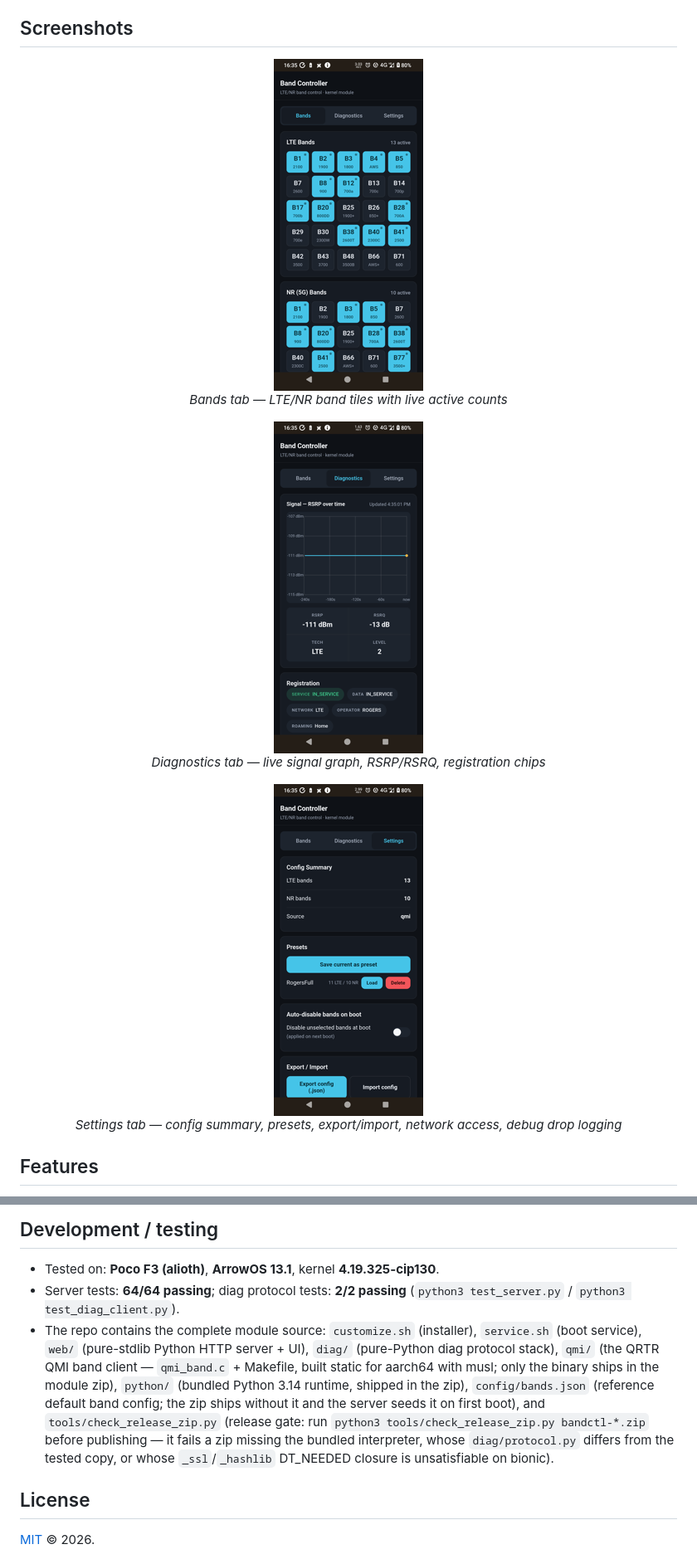
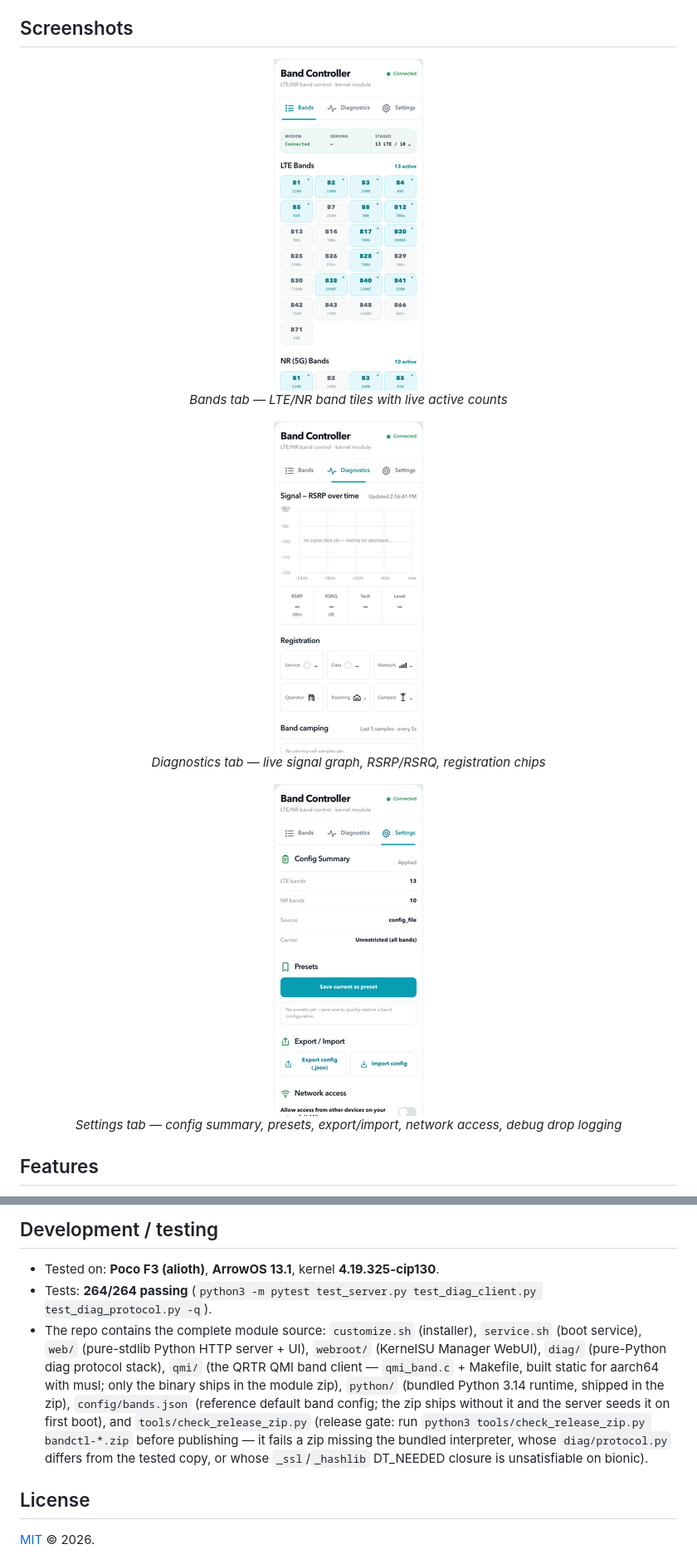
Before and after one commit to raz123/bandctl, a Markdown page: README.md, 2 parts joined by grey strips. Shown at 83% size. Drawn GitHub-style; pictures changed too: bands.png, diag.png, settings.png.

```diff
--- a/README.md
+++ b/README.md
@@ -95,8 +96,8 @@ LTE bands **7 and 66 are intentionally disabled** — a community-validated fix
 ## Development / testing
 
 - Tested on: **Poco F3 (alioth)**, **ArrowOS 13.1**, kernel **4.19.325-cip130**.
-- Server tests: **64/64 passing**; diag protocol tests: **2/2 passing** (`python3 test_server.py` / `python3 test_diag_client.py`).
-- The repo contains the complete module source: `customize.sh` (installer), `service.sh` (boot service), `web/` (pure-stdlib Python HTTP server + UI), `diag/` (pure-Python diag protocol stack), `qmi/` (the QRTR QMI band client — `qmi_band.c` + Makefile, built static for aarch64 with musl; only the binary ships in the module zip), `python/` (bundled Python 3.14 runtime, shipped in the zip), `config/bands.json` (reference default band config; the zip ships without it and the server seeds it on first boot), and `tools/check_release_zip.py` (release gate: run `python3 tools/check_release_zip.py bandctl-*.zip` before publishing — it fails a zip missing the bundled interpreter, whose `diag/protocol.py` differs from the tested copy, or whose `_ssl`/`_hashlib` DT_NEEDED closure is unsatisfiable on bionic).
+- Tests: **264/264 passing** (`python3 -m pytest test_server.py test_diag_client.py test_diag_protocol.py -q`).
+- The repo contains the complete module source: `customize.sh` (installer), `service.sh` (boot service), `web/` (pure-stdlib Python HTTP server + UI), `webroot/` (KernelSU Manager WebUI), `diag/` (pure-Python diag protocol stack), `qmi/` (the QRTR QMI band client — `qmi_band.c` + Makefile, built static for aarch64 with musl; only the binary ships in the module zip), `python/` (bundled Python 3.14 runtime, shipped in the zip), `config/bands.json` (reference default band config; the zip ships without it and the server seeds it on first boot), and `tools/check_release_zip.py` (release gate: run `python3 tools/check_release_zip.py bandctl-*.zip` before publishing — it fails a zip missing the bundled interpreter, whose `diag/protocol.py` differs from the tested copy, or whose `_ssl`/`_hashlib` DT_NEEDED closure is unsatisfiable on bionic).
 
 ## License
 
```
Also changed, not shown: other parts of README.md (+16 -15 lines).
